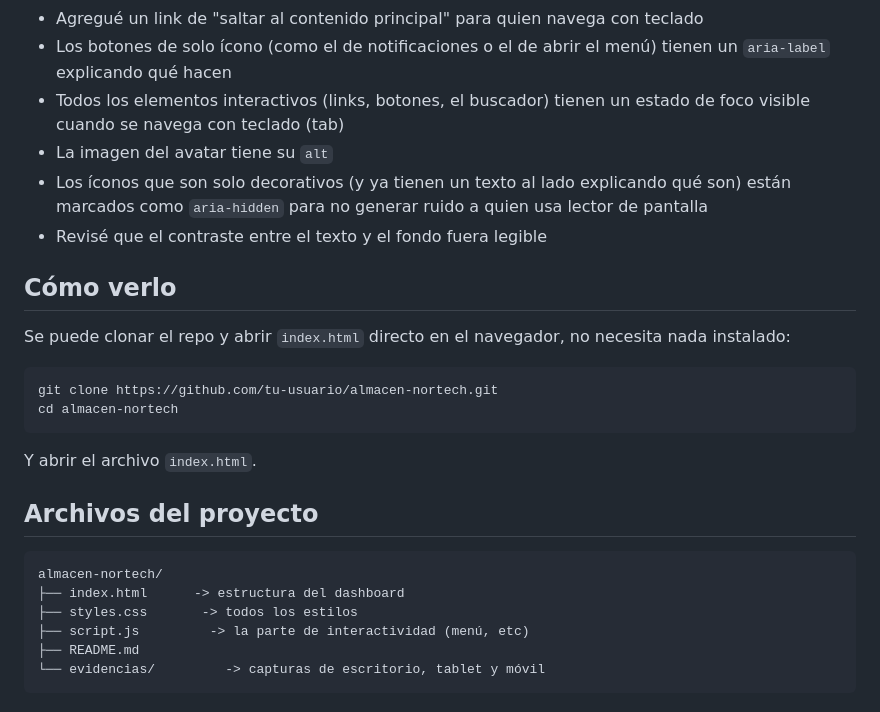
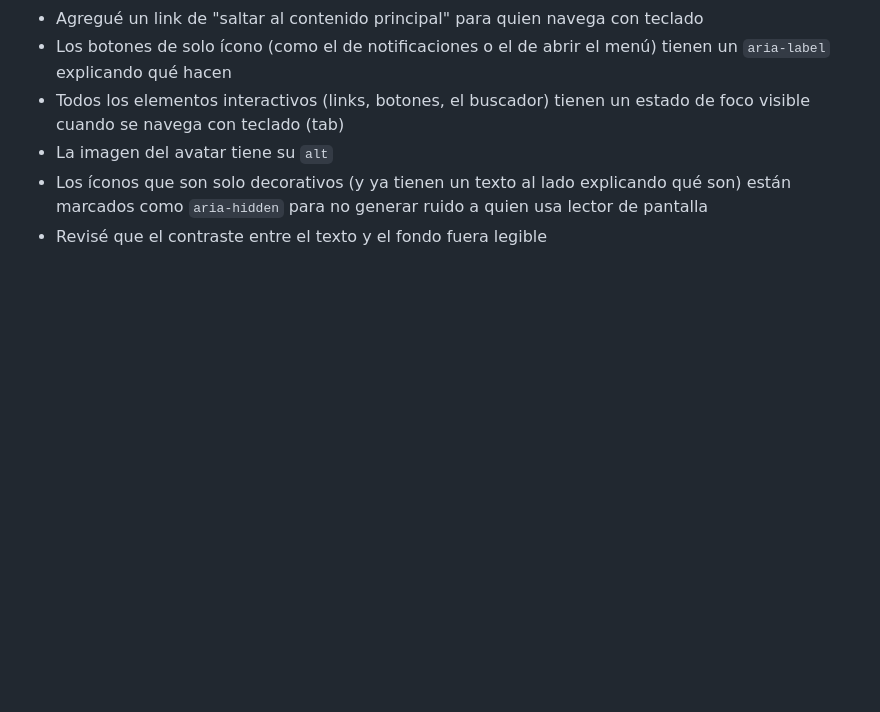
Before and after one commit to ze3aa/Almacen, a Markdown page: README.md, the part around one of its changes. GitHub-like rendering; blank space fills up the shorter version.

````diff
--- a/README.md
+++ b/README.md
@@ -84,25 +81,3 @@ Traté de seguir buenas prácticas básicas de accesibilidad:
 - La imagen del avatar tiene su `alt`
 - Los íconos que son solo decorativos (y ya tienen un texto al lado explicando qué son) están marcados como `aria-hidden` para no generar ruido a quien usa lector de pantalla
 - Revisé que el contraste entre el texto y el fondo fuera legible
-
-## Cómo verlo
-
-Se puede clonar el repo y abrir `index.html` directo en el navegador, no necesita nada instalado:
-
-```
-git clone https://github.com/tu-usuario/almacen-nortech.git
-cd almacen-nortech
-```
-
-Y abrir el archivo `index.html`.
-
-## Archivos del proyecto
-
-```
-almacen-nortech/
-├── index.html      -> estructura del dashboard
-├── styles.css       -> todos los estilos
-├── script.js         -> la parte de interactividad (menú, etc)
-├── README.md
-└── evidencias/         -> capturas de escritorio, tablet y móvil
-```
````
Also changed, not shown: other parts of README.md (+13 -16 lines).
